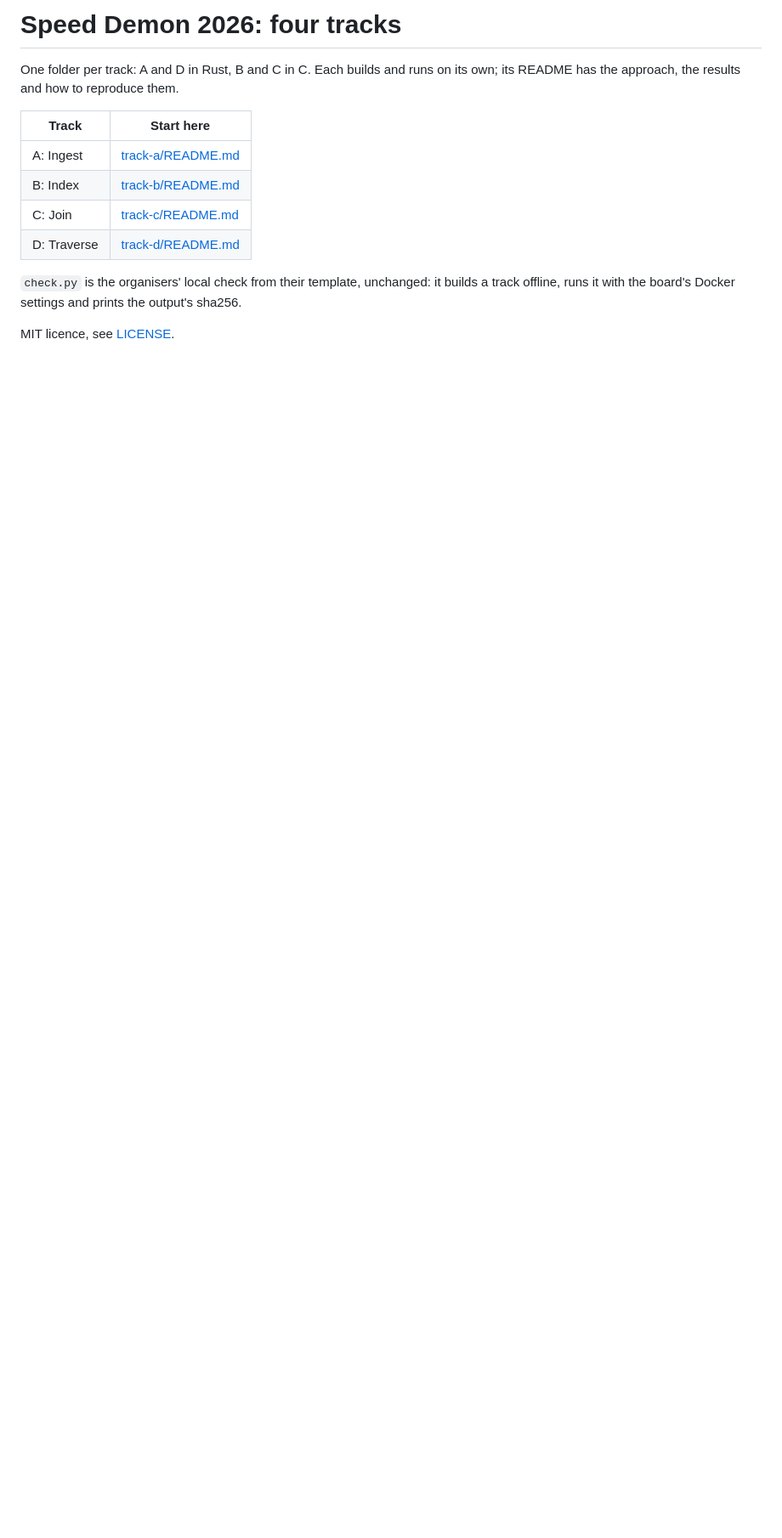
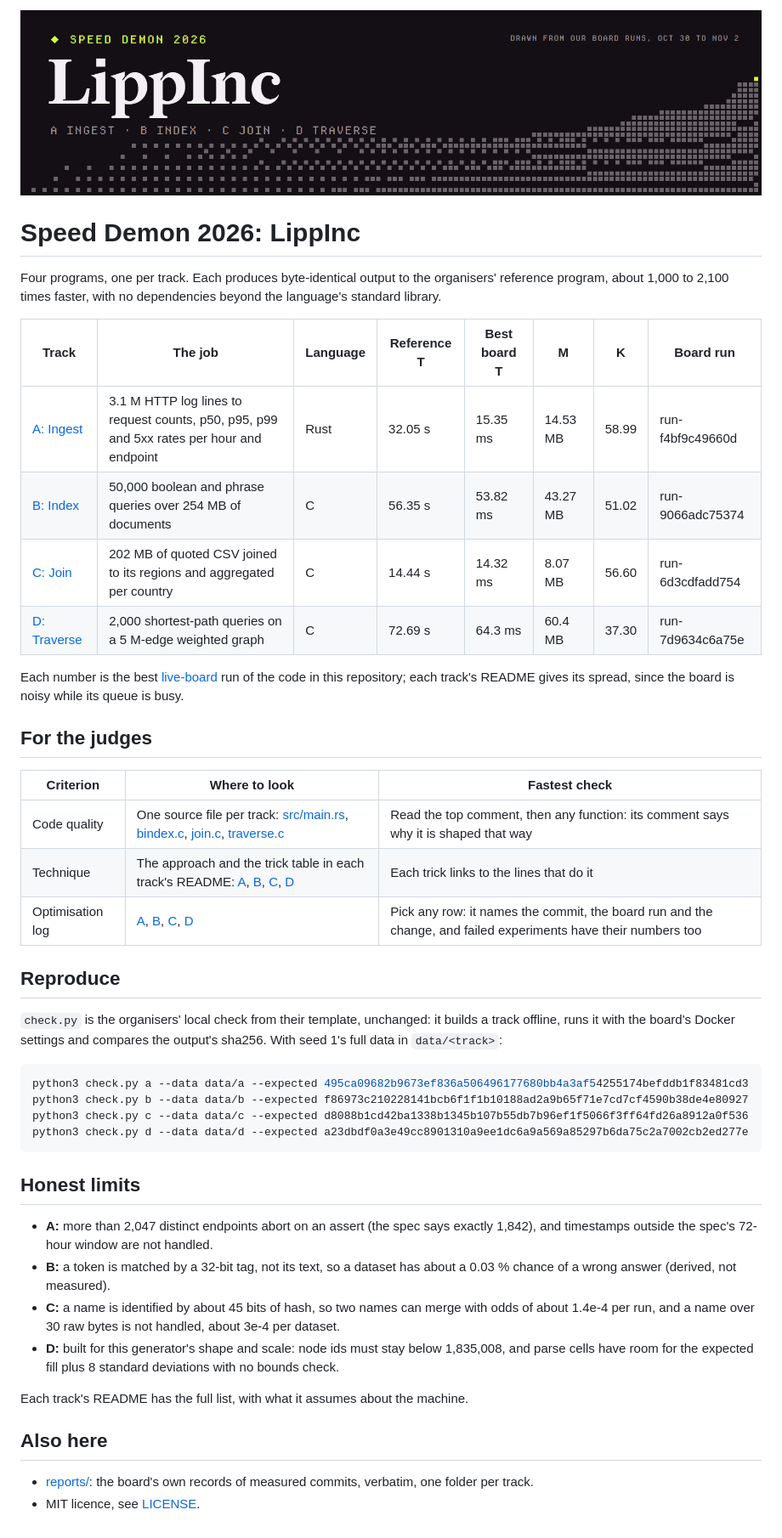
Before and after one commit to LippInc/speed-demon-2026, a Markdown page: README.md, the part around the change. Shown at 85% size. Rendered like a GitHub page; pictures changed too: assets/banner.png (added); blank space fills up the shorter version.

````diff
--- a/README.md
+++ b/README.md
@@ -1,14 +1,47 @@
-# Speed Demon 2026: four tracks
+![LippInc at Speed Demon 2026. The pattern is drawn from our real board runs: left to right is time since kickoff, the four layers are each track's best K so far, and the one lit cell is the latest run.](assets/banner.png)
 
-One folder per track: A and D in Rust, B and C in C. Each builds and runs on its own; its README has the approach, the results and how to reproduce them.
+# Speed Demon 2026: LippInc
 
-| Track | Start here |
-|---|---|
-| A: Ingest | [track-a/README.md](track-a/README.md) |
-| B: Index | [track-b/README.md](track-b/README.md) |
-| C: Join | [track-c/README.md](track-c/README.md) |
-| D: Traverse | [track-d/README.md](track-d/README.md) |
+Four programs, one per track. Each produces byte-identical output to the organisers' reference program, about 1,000 to 2,100 times faster, with no dependencies beyond the language's standard library.
 
-`check.py` is the organisers' local check from their template, unchanged: it builds a track offline, runs it with the board's Docker settings and prints the output's sha256.
+| Track | The job | Language | Reference T | Best board T | M | K | Board run |
+|---|---|---|---|---|---|---|---|
+| [A: Ingest](track-a/README.md) | 3.1 M HTTP log lines to request counts, p50, p95, p99 and 5xx rates per hour and endpoint | Rust | 32.05 s | 15.35 ms | 14.53 MB | 58.99 | run-f4bf9c49660d |
+| [B: Index](track-b/README.md) | 50,000 boolean and phrase queries over 254 MB of documents | C | 56.35 s | 53.82 ms | 43.27 MB | 51.02 | run-9066adc75374 |
+| [C: Join](track-c/README.md) | 202 MB of quoted CSV joined to its regions and aggregated per country | C | 14.44 s | 14.32 ms | 8.07 MB | 56.60 | run-6d3cdfadd754 |
+| [D: Traverse](track-d/README.md) | 2,000 shortest-path queries on a 5 M-edge weighted graph | C | 72.69 s | 64.3 ms | 60.4 MB | 37.30 | run-7d9634c6a75e |
 
-MIT licence, see [LICENSE](LICENSE).
+Each number is the best [live-board](https://speeddemon.dev/board) run of the code in this repository; each track's README gives its spread, since the board is noisy while its queue is busy.
+
+## For the judges
+
+| Criterion | Where to look | Fastest check |
+|---|---|---|
+| Code quality | One source file per track: [src/main.rs](track-a/src/main.rs), [bindex.c](track-b/bindex.c), [join.c](track-c/join.c), [traverse.c](track-d/traverse.c) | Read the top comment, then any function: its comment says why it is shaped that way |
+| Technique | The approach and the trick table in each track's README: [A](track-a/README.md), [B](track-b/README.md), [C](track-c/README.md), [D](track-d/README.md) | Each trick links to the lines that do it |
+| Optimisation log | [A](track-a/PERF.md), [B](track-b/PERF.md), [C](track-c/PERF.md), [D](track-d/PERF.md) | Pick any row: it names the commit, the board run and the change, and failed experiments have their numbers too |
+
+## Reproduce
+
+`check.py` is the organisers' local check from their template, unchanged: it builds a track offline, runs it with the board's Docker settings and compares the output's sha256. With seed 1's full data in `data/<track>`:
+
+```bash
+python3 check.py a --data data/a --expected 495ca09682b9673ef836a506496177680bb4a3af54255174befddb1f83481cd3
+python3 check.py b --data data/b --expected f86973c210228141bcb6f1f1b10188ad2a9b65f71e7cd7cf4590b38de4e80927
+python3 check.py c --data data/c --expected d8088b1cd42ba1338b1345b107b55db7b96ef1f5066f3ff64fd26a8912a0f536
+python3 check.py d --data data/d --expected a23dbdf0a3e49cc8901310a9ee1dc6a9a569a85297b6da75c2a7002cb2ed277e
+```
+
+## Honest limits
+
+- **A:** more than 2,047 distinct endpoints abort on an assert (the spec says exactly 1,842), and timestamps outside the spec's 72-hour window are not handled.
+- **B:** a token is matched by a 32-bit tag, not its text, so a dataset has about a 0.03 % chance of a wrong answer (derived, not measured).
+- **C:** a name is identified by about 45 bits of hash, so two names can merge with odds of about 1.4e-4 per run, and a name over 30 raw bytes is not handled, about 3e-4 per dataset.
+- **D:** built for this generator's shape and scale: node ids must stay below 1,835,008, and parse cells have room for the expected fill plus 8 standard deviations with no bounds check.
+
+Each track's README has the full list, with what it assumes about the machine.
+
+## Also here
+
+- [reports/](reports): the board's own records of measured commits, verbatim, one folder per track.
+- MIT licence, see [LICENSE](LICENSE).
````
Also changed, not shown: track-b/PERF.md (+3 -2 lines), track-b/README.md (+20 -18 lines), 1 other file.
